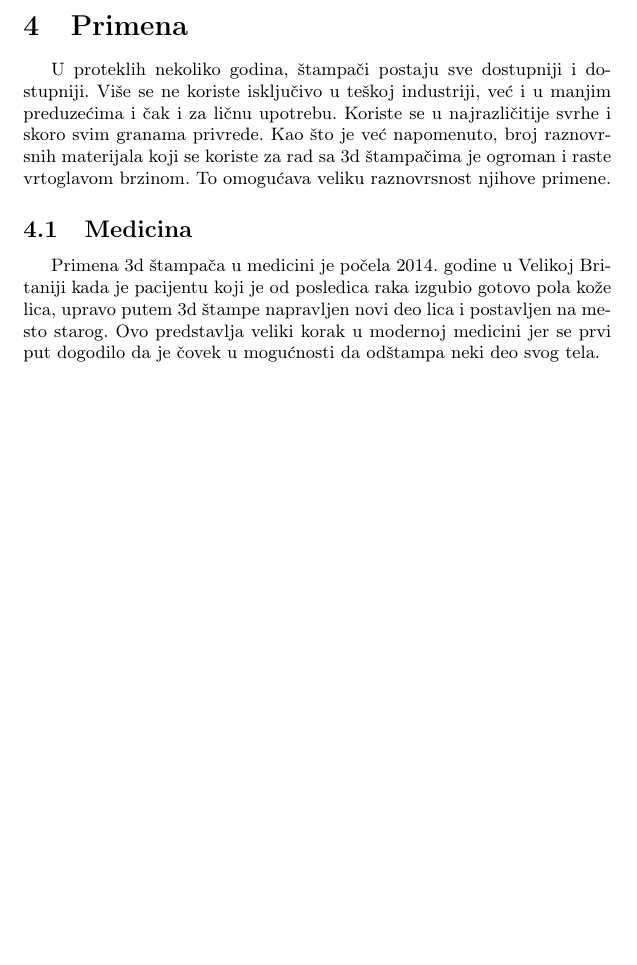
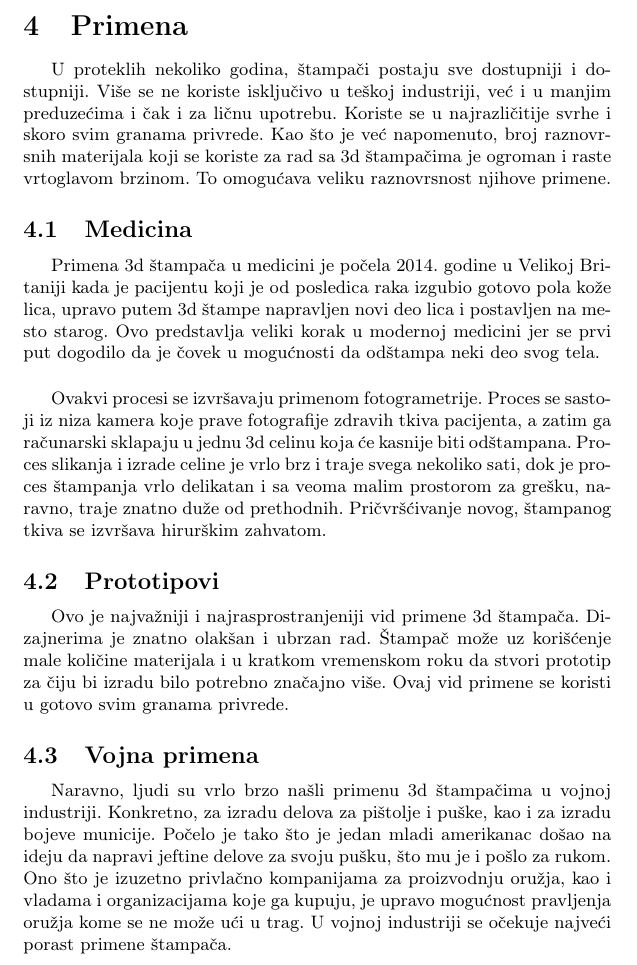
Before and after one commit to NevenaMileticc/19_TNP2022, a LaTeX document (seminarski.tex): part of page 4 of 4, cut so that both start at the same text, the shorter picture padded with empty space. Compiled offline with pdfLaTeX.

Commit message:
Update seminarski.tex

```diff
--- a/seminarski.tex
+++ b/seminarski.tex
@@ -109,6 +109,16 @@ U proteklih nekoliko godina, štampači postaju sve dostupniji i dostupniji. Vi
 \label{subsec:podnaslov1}
 
 Primena 3d štampača u medicini je počela 2014. godine u Velikoj Britaniji kada je pacijentu koji je od posledica raka izgubio gotovo pola kože lica, upravo putem 3d štampe napravljen novi deo lica i postavljen na mesto starog. Ovo predstavlja veliki korak u modernoj medicini jer se prvi put dogodilo da je čovek u mogućnosti da odštampa neki deo svog tela.
+\bigbreak Ovakvi procesi se izvršavaju primenom fotogrametrije. Proces se sastoji iz niza kamera koje prave fotografije zdravih tkiva pacijenta, a zatim ga računarski sklapaju u jednu 3d celinu koja će kasnije biti odštampana. Proces slikanja i izrade celine je vrlo brz i traje svega nekoliko sati, dok je proces štampanja vrlo delikatan i sa veoma malim prostorom za grešku, naravno, traje znatno duže od prethodnih. Pričvršćivanje novog, štampanog tkiva se izvršava hirurškim zahvatom.
 
+\subsection{Prototipovi}
+\label{subsec:podnaslov2}
+
+Ovo je najvažniji i najrasprostranjeniji vid primene 3d štampača. Dizajnerima je znatno olakšan i ubrzan rad. Štampač može uz korišćenje male količine materijala i u kratkom vremenskom roku da stvori prototip za čiju bi izradu bilo potrebno značajno više. Ovaj vid primene se koristi u gotovo svim granama privrede.
+
+\subsection{Vojna primena}
+\label{subsec:podnaslov3}
+
+Naravno, ljudi su vrlo brzo našli primenu 3d štampačima u vojnoj industriji. Konkretno, za izradu delova za pištolje i puške, kao i za izradu bojeve municije. Počelo je tako što je jedan mladi amerikanac došao na ideju da napravi jeftine delove za svoju pušku, što mu je i pošlo za rukom. Ono što je izuzetno privlačno kompanijama za proizvodnju oružja, kao i vladama i organizacijama koje ga kupuju, je upravo mogućnost pravljenja oružja kome se ne može ući u trag. U vojnoj industriji se očekuje najveći porast primene štampača.
 
 \end{document}
```
